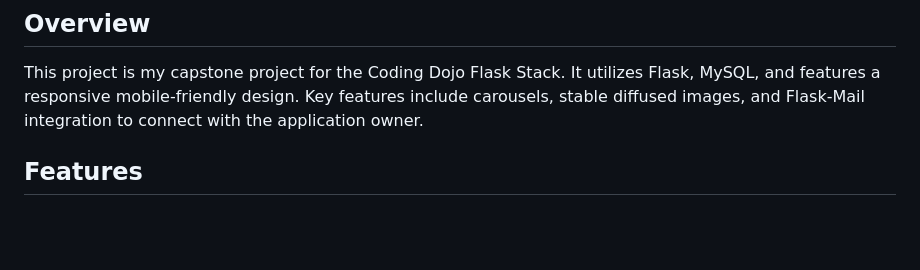
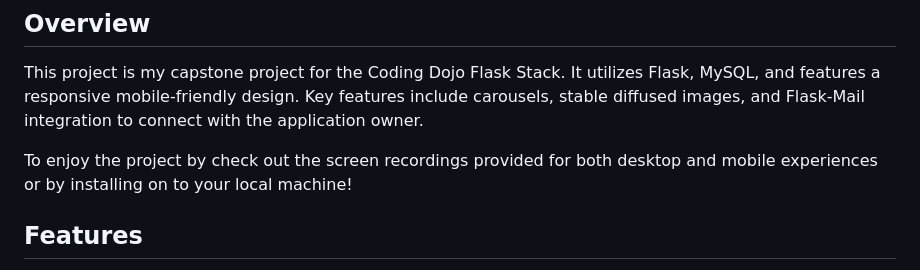
Before and after one commit to CAngeleri/Angeleri_Dream_Market, a Markdown page: README.md, the part around one of its changes. GitHub-like rendering; blank space fills up the shorter version.

```diff
--- a/README.md
+++ b/README.md
@@ -3,6 +3,8 @@
 ## Overview
 
 This project is my capstone project for the Coding Dojo Flask Stack. It utilizes Flask, MySQL, and features a responsive mobile-friendly design. Key features include carousels, stable diffused images, and Flask-Mail integration to connect with the application owner.
+
+To enjoy the project by check out the screen recordings provided for both desktop and mobile experiences or by installing on to your local machine!
 
 ## Features
 
```
Also changed, not shown: other parts of README.md (+0 -2 lines).
